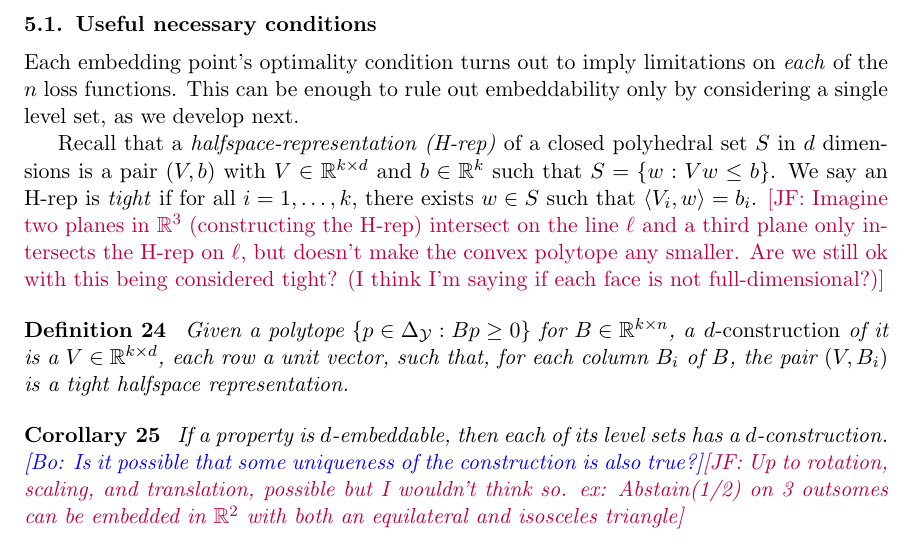
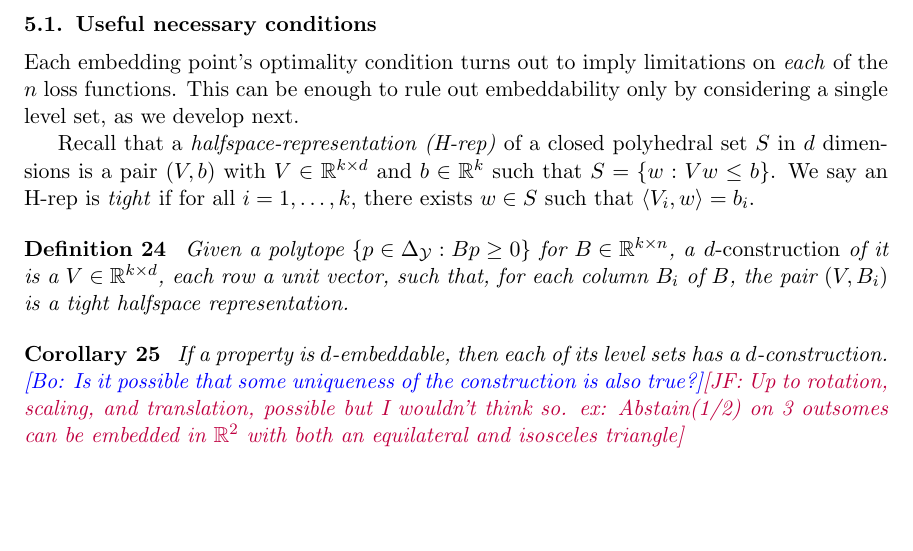
Before and after one commit to jfinocchiaro/cvx-fin, a LaTeX document (cvx-fin.tex): part of page 11 of 20, cut so that both start at the same text, the shorter picture padded with empty space. Compiled offline with pdfLaTeX.

Commit message:
I don't even know what I did at this point

```diff
--- a/cvx-fin.tex
+++ b/cvx-fin.tex
@@ -599,7 +599,6 @@ This can be enough to rule out embeddability only by considering a single level
 
 Recall that a \emph{halfspace-representation (H-rep)} of a closed polyhedral set $S$ in $d$ dimensions is a pair $(V,b)$ with $V \in \reals^{k \times d}$ and $b \in \reals^k$ such that $S = \{ w : Vw \leq b \}$.
 We say an H-rep is \emph{tight} if for all $i=1,\dots,k$, there exists $w \in S$ such that $\langle V_i , w \rangle = b_i$.
-\jessie{Imagine two planes in $\reals^3$ (constructing the H-rep) intersect on the line $\ell$ and a third plane only intersects the H-rep on $\ell$, but doesn't make the convex polytope any smaller.  Are we still ok with this being considered tight?  (I think I'm saying if each face is not full-dimensional?)}
 
 \begin{definition}\label{def:d-construction}
   Given a polytope $\{p \in \Delta_{\Y} : Bp \geq 0\}$ for $B \in \reals^{k \times n}$, a \emph{$d$-construction} of it is a $V \in \reals^{k \times d}$, each row a unit vector, such that, for each column $B_i$ of $B$, the pair $(V,B_i)$ is a tight halfspace representation.
```
